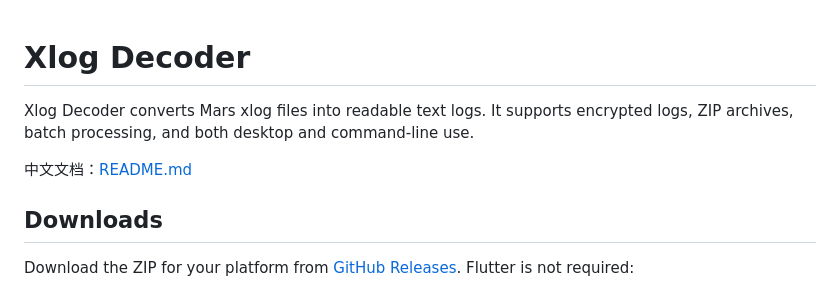
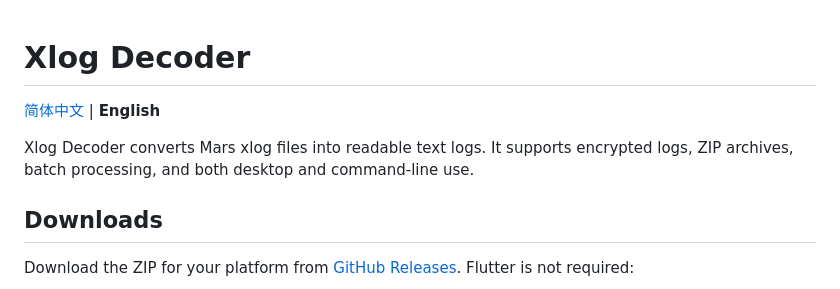
Before and after one commit to arcticfox1919/xlog_decoder, a Markdown page: README_EN.md, the part around the change. Drawn GitHub-style.

```diff
--- a/README_EN.md
+++ b/README_EN.md
@@ -1,9 +1,9 @@
 # Xlog Decoder
+
+[简体中文](README.md) | **English**
 
 Xlog Decoder converts Mars xlog files into readable text logs. It supports
 encrypted logs, ZIP archives, batch processing, and both desktop and command-line use.
-
-中文文档：[README.md](README.md)
 
 ## Downloads
 
```
Also changed, not shown: README.md (+2 -2 lines).
